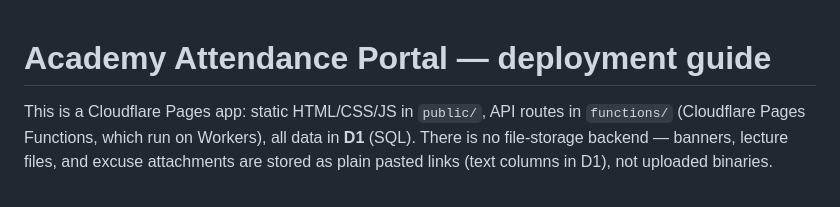
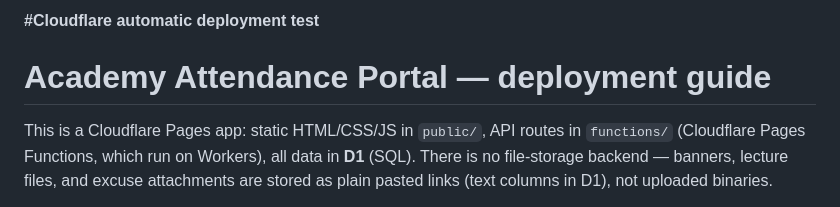
Before and after one commit to bible-institute-oldcairo/bible-institute-portal, a Markdown page: README.md, the part around the change. GitHub-like rendering.

```diff
--- a/README.md
+++ b/README.md
@@ -1,3 +1,4 @@
+**#Cloudflare automatic deployment test**
 # Academy Attendance Portal — deployment guide
 
 This is a Cloudflare Pages app: static HTML/CSS/JS in `public/`, API routes in
```
